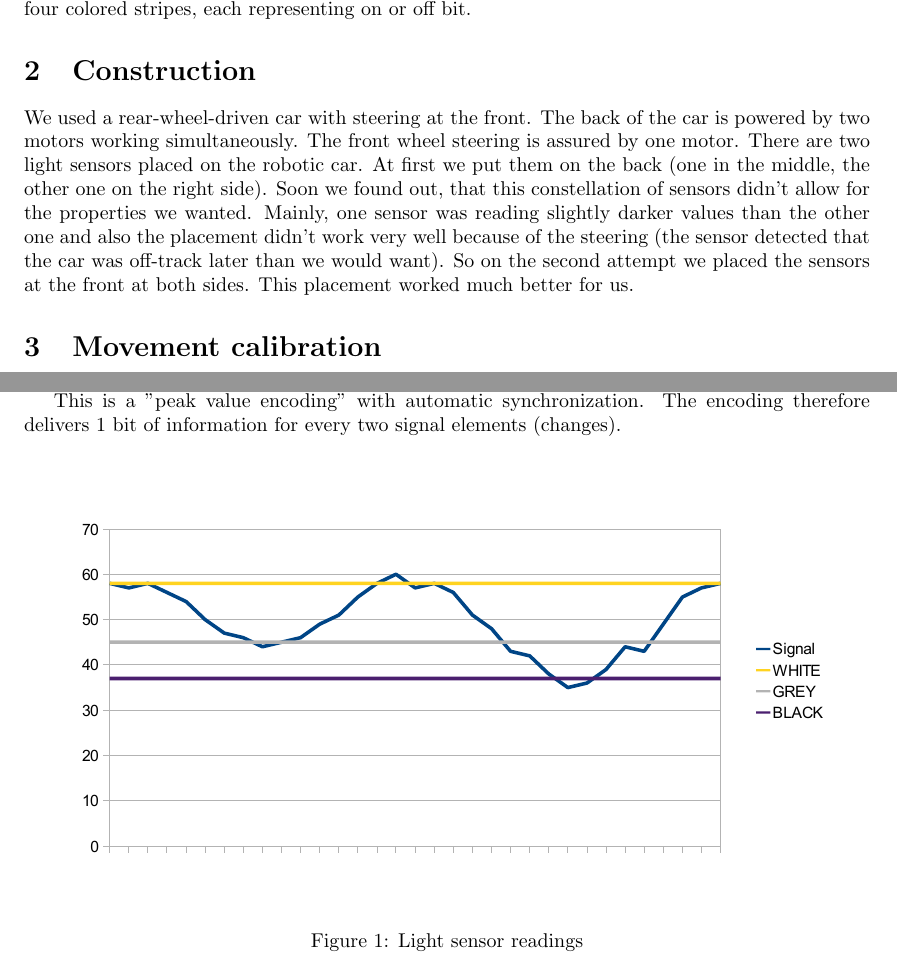
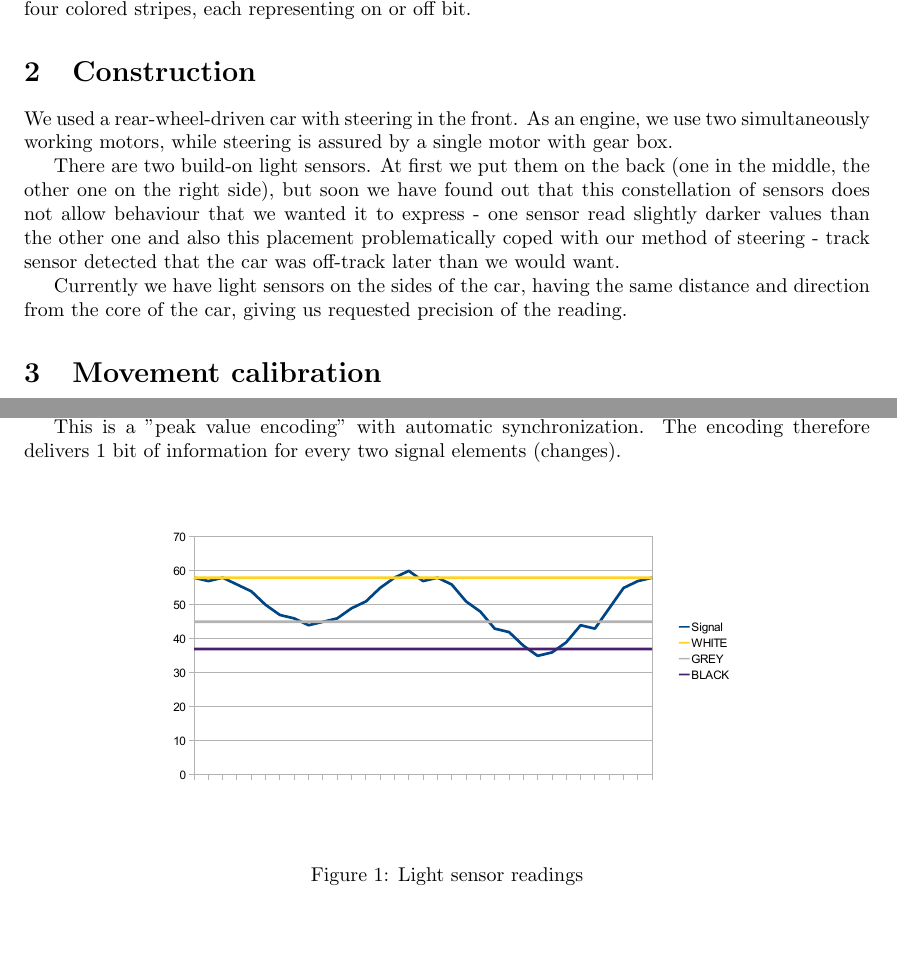
Before and after one commit to mcupak/nxt-robot, a LaTeX document (Documentation/Documentation.tex, which reads Documentation/Construction.tex, Documentation/Dejv_reading.tex): two parts of pages 1 and 2 of 3, joined at a grey line, cut so that both start at the same text. Compiled offline with pdfLaTeX.

Commit message:
Documentation finished.

```diff
--- a/Documentation/Construction.tex
+++ b/Documentation/Construction.tex
@@ -1,6 +1,6 @@
 \section{Construction}
-We used a rear-wheel-driven car with steering at the front. The back of the car is powered by two motors working simultaneously. The front wheel steering is assured by one motor.
-There are two light sensors placed on the robotic car. At first we put them on the back (one in the middle, the other one on the right side). Soon we found out, that this constellation of
-sensors didn't allow for the properties we wanted. Mainly, one sensor was reading slightly darker values than the other one and also the placement didn't work very well because of the steering
-(the sensor detected that the car was off-track later than we would want). So on the second attempt we placed the sensors at the front at both sides. This placement worked much better for us.
-%What sort of the hardware we use? How did you design it? What probles you have encountered while building it?
+We used a rear-wheel-driven car with steering in the front. As an engine, we use two simultaneously working motors, while steering is assured by a single motor with gear box.
+
+There are two build-on light sensors. At first we put them on the back (one in the middle, the other one on the right side), but soon we have found out that this constellation of sensors does not allow behaviour that we wanted it to express - one sensor read slightly darker values than the other one and also this placement problematically coped with our method of steering - track sensor detected that the car was off-track later than we would want.
+
+Currently we have light sensors on the sides of the car, having the same distance and direction from the core of the car, giving us requested precision of the reading.
--- a/Documentation/Dejv_reading.tex
+++ b/Documentation/Dejv_reading.tex
@@ -22,7 +22,9 @@ The encoding therefore delivers 1 bit of information for every two signal
 elements (changes).
 
 \begin{figure}[h]
-\includegraphics[width=1.0\linewidth]{light_signal.pdf}
+\begin{center}
+\includegraphics[width=0.75\linewidth]{light_signal.pdf}
+\end{center}
 \caption{Light sensor readings}
 \end{figure}
 
```
Also changed, not shown: Documentation.pdf, Documentation/Documentation.pdf.
